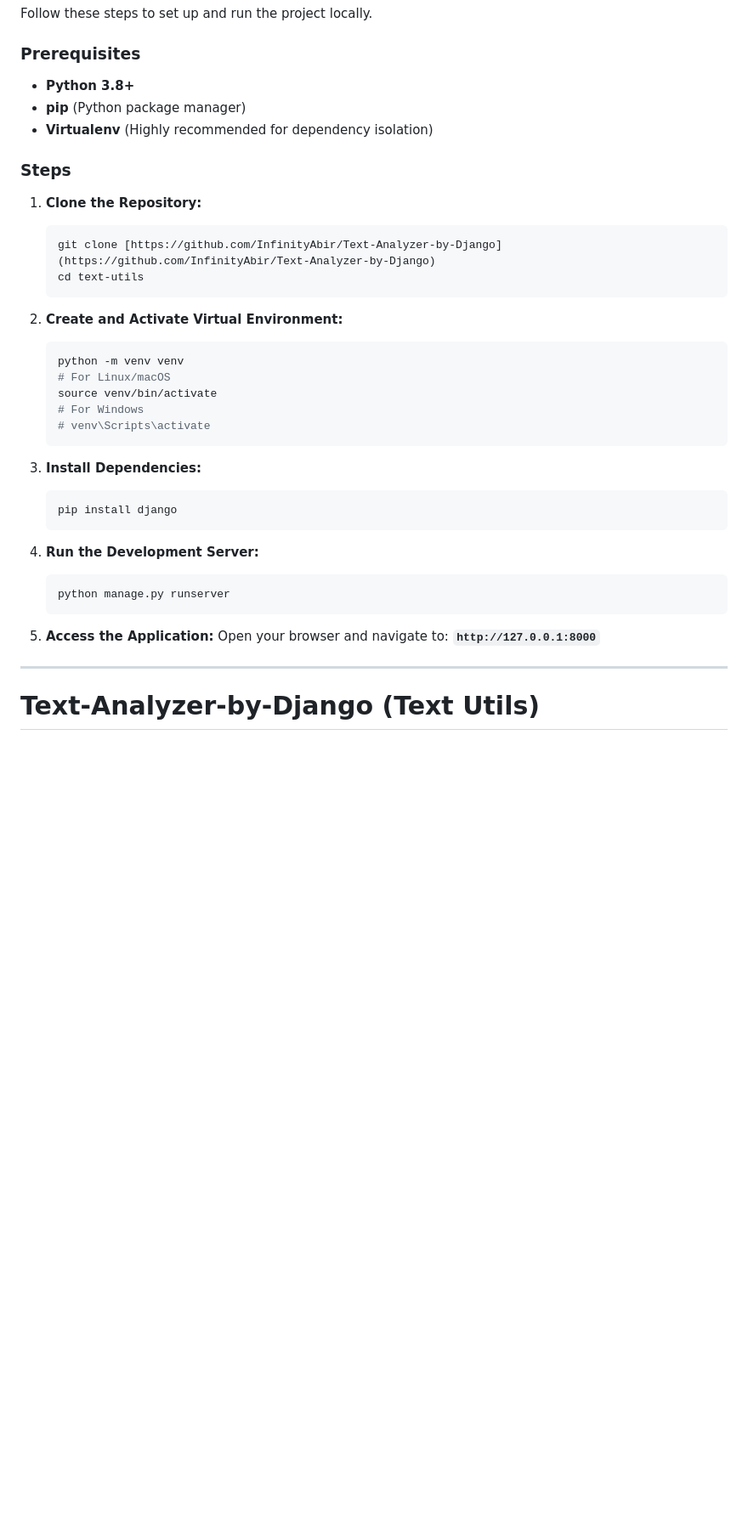
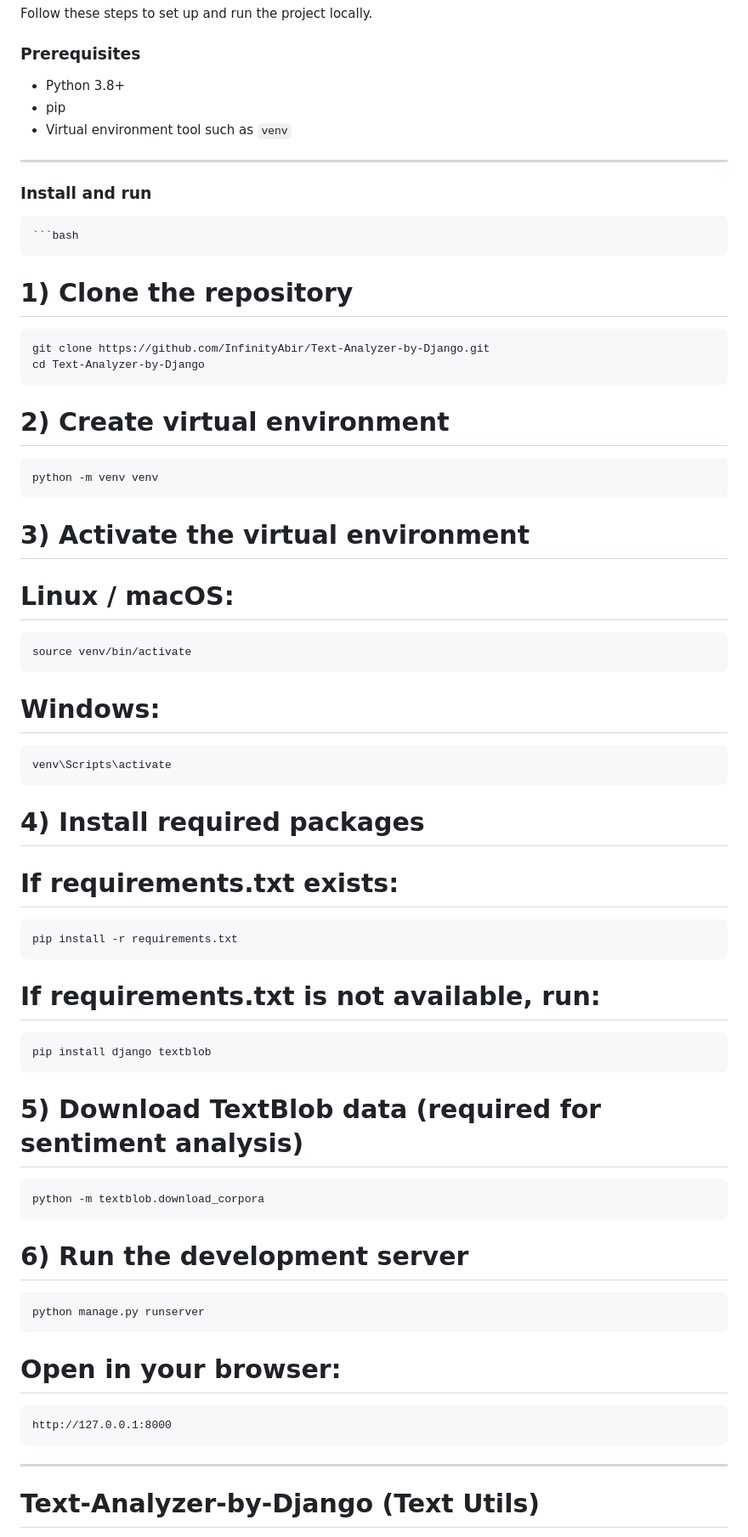
Before and after one commit to InfinityAbir/Text-Analyzer-by-Django, a Markdown page: README.md, the part around the change. Shown at 85% size. Drawn GitHub-style; blank space fills up the shorter version.

````diff
--- a/README.md
+++ b/README.md
@@ -36,39 +36,43 @@ Follow these steps to set up and run the project locally.
 
 ### Prerequisites
 
-* **Python 3.8+**
-* **pip** (Python package manager)
-* **Virtualenv** (Highly recommended for dependency isolation)
+- Python 3.8+
+- pip
+- Virtual environment tool such as `venv`
 
-### Steps
+---
 
-1.  **Clone the Repository:**
+### Install and run
+
     ```bash
-    git clone [https://github.com/InfinityAbir/Text-Analyzer-by-Django](https://github.com/InfinityAbir/Text-Analyzer-by-Django)
-    cd text-utils
-    ```
+# 1) Clone the repository
+    git clone https://github.com/InfinityAbir/Text-Analyzer-by-Django.git
+    cd Text-Analyzer-by-Django
 
-2.  **Create and Activate Virtual Environment:**
-    ```bash
+# 2) Create virtual environment
     python -m venv venv
-    # For Linux/macOS
+
+# 3) Activate the virtual environment
+# Linux / macOS:
     source venv/bin/activate
-    # For Windows
-    # venv\Scripts\activate
-    ```
+# Windows:
+    venv\Scripts\activate
 
-3.  **Install Dependencies:**
-    ```bash
-    pip install django
-    ```
+# 4) Install required packages
+# If requirements.txt exists:
+    pip install -r requirements.txt
 
-4.  **Run the Development Server:**
-    ```bash
+# If requirements.txt is not available, run:
+    pip install django textblob
+
+# 5) Download TextBlob data (required for sentiment analysis)
+    python -m textblob.download_corpora
+
+# 6) Run the development server
     python manage.py runserver
-    ```
 
-5.  **Access the Application:**
-    Open your browser and navigate to: **`http://127.0.0.1:8000`**
+# Open in your browser:
+    http://127.0.0.1:8000
 
 ---
 
````
